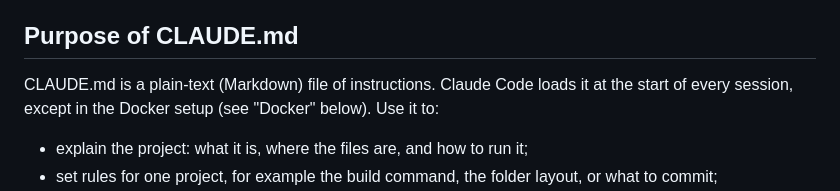
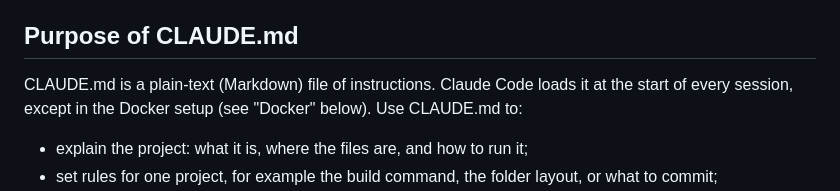
Before and after one commit to elithecat/Claude_Resources, a Markdown page: README.md, the part around the change. Drawn GitHub-style.

```diff
--- a/README.md
+++ b/README.md
@@ -12,7 +12,7 @@ Materials for the workshop "Getting Started with Claude Code" (Brown University,
 
 ## Purpose of CLAUDE.md
 
-CLAUDE.md is a plain-text (Markdown) file of instructions. Claude Code loads it at the start of every session, except in the Docker setup (see "Docker" below). Use it to:
+CLAUDE.md is a plain-text (Markdown) file of instructions. Claude Code loads it at the start of every session, except in the Docker setup (see "Docker" below). Use CLAUDE.md to:
 
 - explain the project: what it is, where the files are, and how to run it;
 - set rules for one project, for example the build command, the folder layout, or what to commit;
```
Also changed, not shown: claude-code-docker-setup/README.md (+13 -13 lines).
